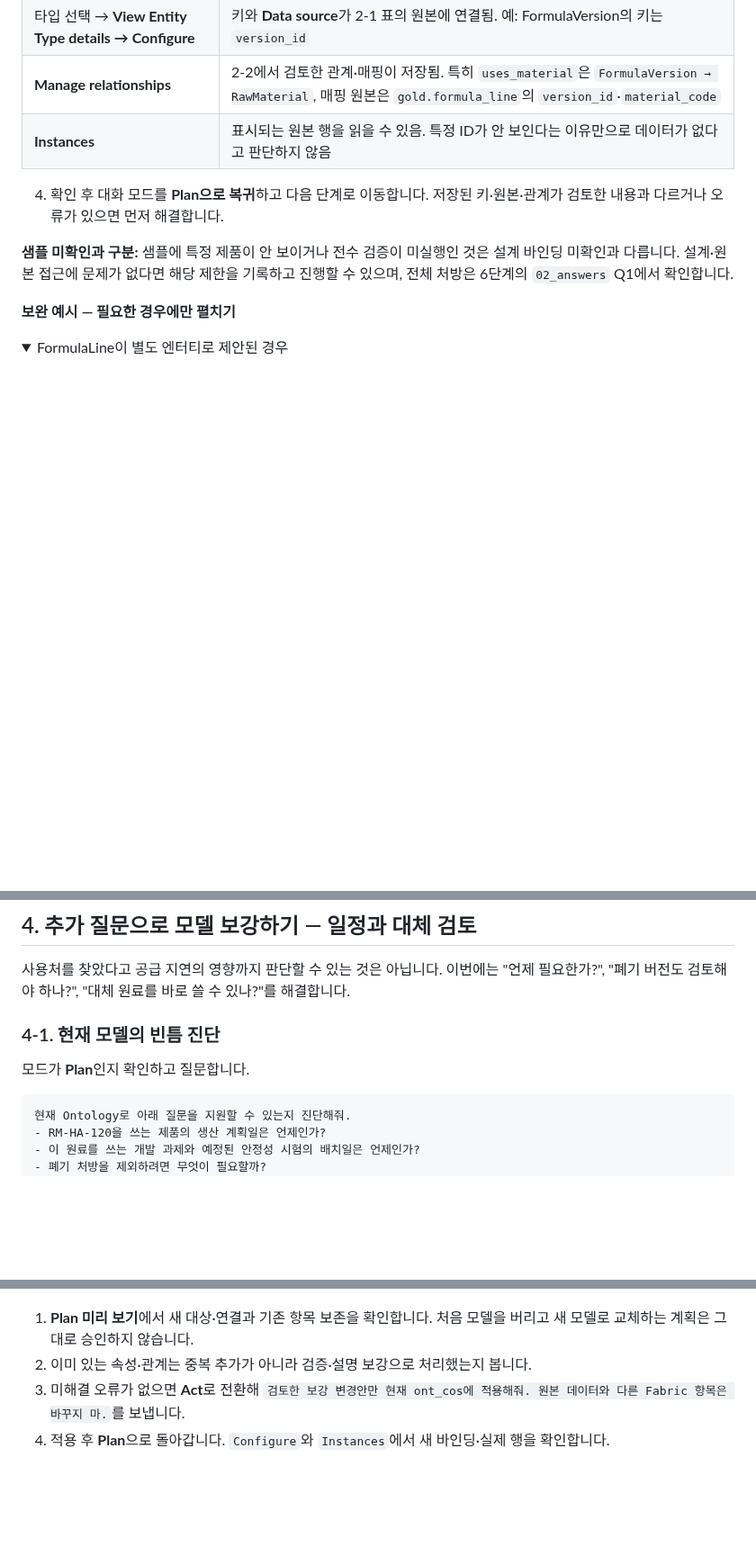
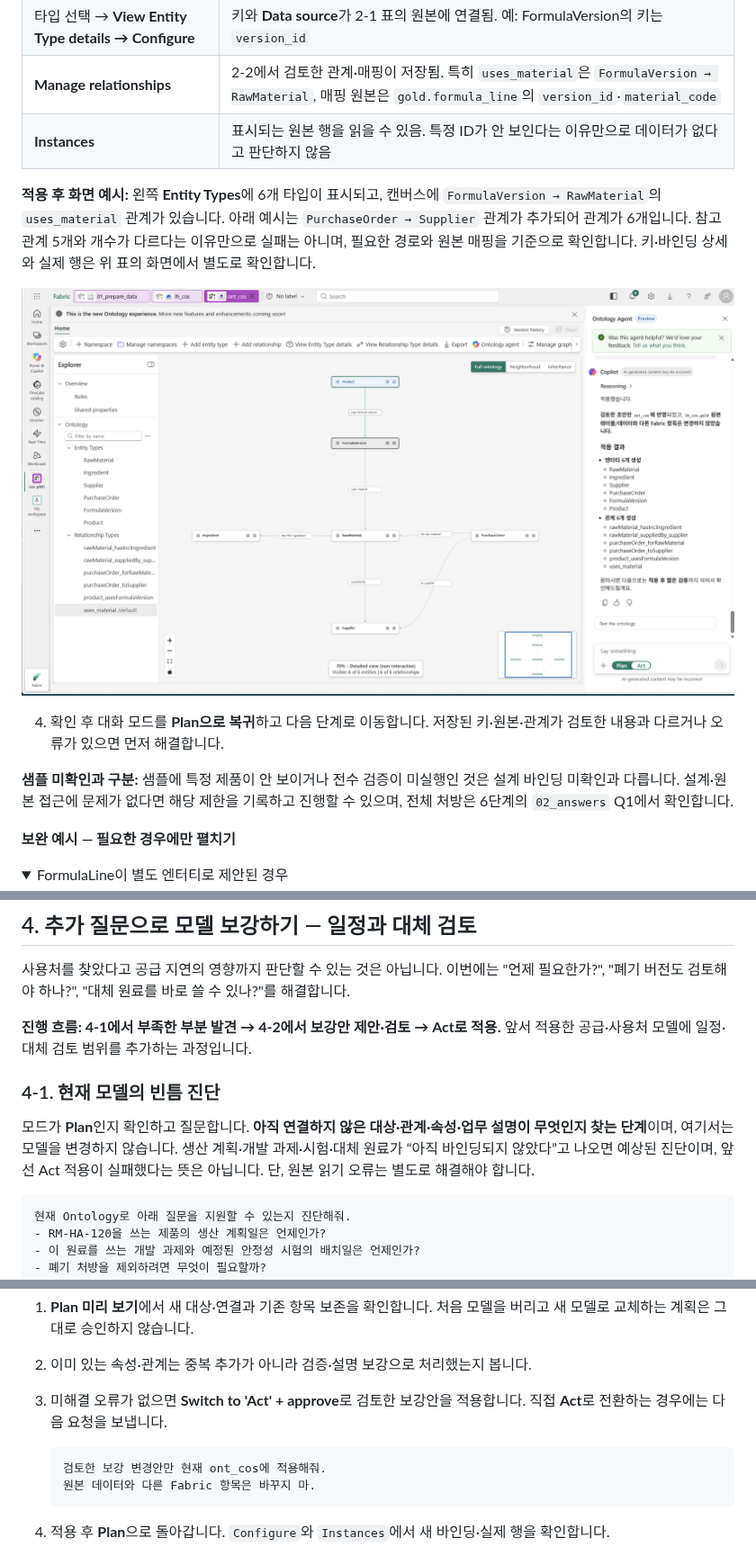
Before and after one commit to minkyung01/fabric-cosmetics-workshop, a Markdown page: docs/01-ontology.md, 3 parts joined by grey strips. Shown at 90% size. GitHub-like rendering; pictures changed too: assets/screenshots/01-ontology-applied.png (added); folded sections open; blank space fills up the shorter version.

Commit message:
Clarify ontology expansion flow and approval guidance
Add the applied-model screenshot, explain diagnosis before expansion, and separate the expansion approval prompt into a copyable code block.

Co-authored-by: Copilot App <223556219+Copilot@users.noreply.github.com>

````diff
--- a/docs/01-ontology.md
+++ b/docs/01-ontology.md
@@ -171,6 +171,10 @@
 | **Manage relationships** | 2-2에서 검토한 관계·매핑이 저장됨. 특히 `uses_material`은 `FormulaVersion → RawMaterial`, 매핑 원본은 `gold.formula_line`의 `version_id`·`material_code` |
 | **Instances** | 표시되는 원본 행을 읽을 수 있음. 특정 ID가 안 보인다는 이유만으로 데이터가 없다고 판단하지 않음 |
 
+**적용 후 화면 예시:** 왼쪽 **Entity Types**에 6개 타입이 표시되고, 캔버스에 `FormulaVersion → RawMaterial`의 `uses_material` 관계가 있습니다. 아래 예시는 `PurchaseOrder → Supplier` 관계가 추가되어 관계가 6개입니다. 참고 관계 5개와 개수가 다르다는 이유만으로 실패는 아니며, 필요한 경로와 원본 매핑을 기준으로 확인합니다. 키·바인딩 상세와 실제 행은 위 표의 화면에서 별도로 확인합니다.
+
+![Act 적용 후 ont_cos: Entity Types에 저장된 6개 타입과 uses_material 직접 관계](../assets/screenshots/01-ontology-applied.png)
+
 4. 확인 후 대화 모드를 **Plan으로 복귀**하고 다음 단계로 이동합니다. 저장된 키·원본·관계가 검토한 내용과 다르거나 오류가 있으면 먼저 해결합니다.
 
 **샘플 미확인과 구분:** 샘플에 특정 제품이 안 보이거나 전수 검증이 미실행인 것은 설계 바인딩 미확인과 다릅니다. 설계·원본 접근에 문제가 없다면 해당 제한을 기록하고 진행할 수 있으며, 전체 처방은 6단계의 `02_answers` Q1에서 확인합니다.
@@ -252,9 +256,11 @@ formula_line은 관계 매핑으로만 사용하고 별도 엔터티로 추가
 
 사용처를 찾았다고 공급 지연의 영향까지 판단할 수 있는 것은 아닙니다. 이번에는 "언제 필요한가?", "폐기 버전도 검토해야 하나?", "대체 원료를 바로 쓸 수 있나?"를 해결합니다.
 
+**진행 흐름: 4-1에서 부족한 부분 발견 → 4-2에서 보강안 제안·검토 → Act로 적용.** 앞서 적용한 공급·사용처 모델에 일정·대체 검토 범위를 추가하는 과정입니다.
+
 ### 4-1. 현재 모델의 빈틈 진단
 
-모드가 **Plan**인지 확인하고 질문합니다.
+모드가 **Plan**인지 확인하고 질문합니다. **아직 연결하지 않은 대상·관계·속성·업무 설명이 무엇인지 찾는 단계**이며, 여기서는 모델을 변경하지 않습니다. 생산 계획·개발 과제·시험·대체 원료가 “아직 바인딩되지 않았다”고 나오면 예상된 진단이며, 앞선 Act 적용이 실패했다는 뜻은 아닙니다. 단, 원본 읽기 오류는 별도로 해결해야 합니다.
 
 ```text
 현재 Ontology로 아래 질문을 지원할 수 있는지 진단해줘.
@@ -293,7 +299,13 @@ material_alternative는 material_code가 원래 원료, alt_material_code가 대
 
 1. **Plan 미리 보기**에서 새 대상·연결과 기존 항목 보존을 확인합니다. 처음 모델을 버리고 새 모델로 교체하는 계획은 그대로 승인하지 않습니다.
 2. 이미 있는 속성·관계는 중복 추가가 아니라 검증·설명 보강으로 처리했는지 봅니다.
-3. 미해결 오류가 없으면 **Act**로 전환해 `검토한 보강 변경안만 현재 ont_cos에 적용해줘. 원본 데이터와 다른 Fabric 항목은 바꾸지 마.`를 보냅니다.
+3. 미해결 오류가 없으면 **Switch to 'Act' + approve**로 검토한 보강안을 적용합니다. 직접 **Act**로 전환하는 경우에는 다음 요청을 보냅니다.
+
+    ```text
+    검토한 보강 변경안만 현재 ont_cos에 적용해줘.
+    원본 데이터와 다른 Fabric 항목은 바꾸지 마.
+    ```
+
 4. 적용 후 **Plan**으로 돌아갑니다. `Configure`와 `Instances`에서 새 바인딩·실제 행을 확인합니다.
 
 **확인할 결과:** 원료에서 생산 계획과 개발·시험 일정까지 추적할 수 있고, `is_active`, `cn_registration`과 대체 원료 관계가 원본에 연결됩니다. 대체 **후보 연결**과 **승인 상태 판정**은 다릅니다. 참고 모델의 관계에는 승인 상태 속성이 없으므로 `gold.material_alternative.approval_status`를 실제 질의에서 확인해야 합니다.
````
Also changed, not shown: other parts of docs/01-ontology.md (+1 -1 lines), 1 other file.
